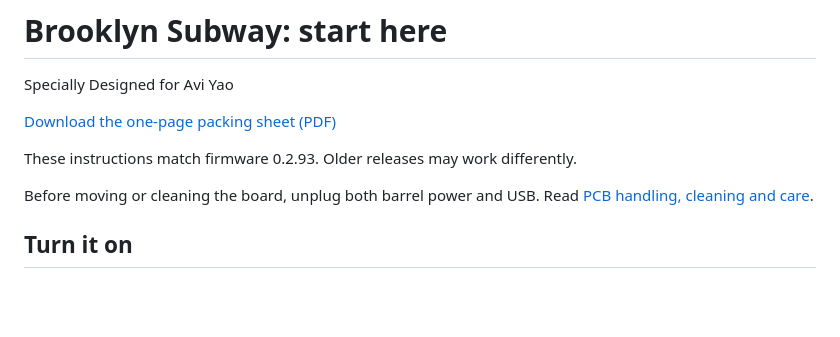
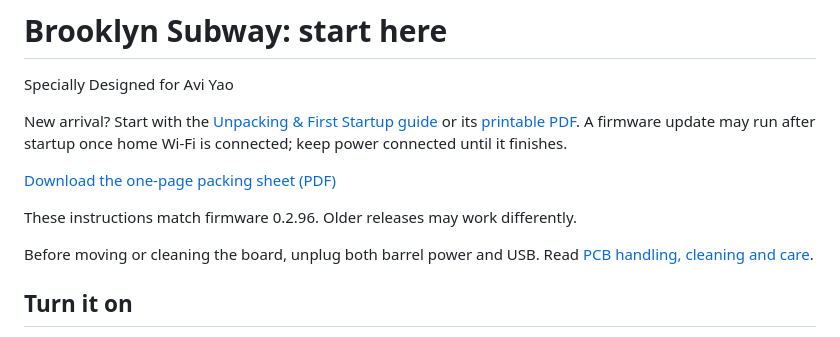
Before and after one commit to jgoldwein/BrooklynSubway, a Markdown page: docs/AVI_QUICK_START.md, the part around the change. GitHub-like rendering; blank space fills up the shorter version.

```diff
--- a/docs/AVI_QUICK_START.md
+++ b/docs/AVI_QUICK_START.md
@@ -2,9 +2,11 @@
 
 Specially Designed for Avi Yao
 
+New arrival? Start with the [Unpacking & First Startup guide](shipping/Brooklyn_Subway_Unpacking_Guide.md) or its [printable PDF](shipping/Brooklyn_Subway_Unpacking_Guide.pdf). A firmware update may run after startup once home Wi-Fi is connected; keep power connected until it finishes.
+
 [Download the one-page packing sheet (PDF)](shipping/Brooklyn_Subway_Quick_Start.pdf)
 
-These instructions match firmware 0.2.93. Older releases
+These instructions match firmware 0.2.96. Older releases
 may work differently.
 
 Before moving or cleaning the board, unplug both barrel power and USB. Read
```
Also changed, not shown: README.md (+1 -0 lines), docs/shipping/Brooklyn_Subway_Unpacking_Guide.md (added, +31 -0 lines), docs/shipping/README.md (+9 -0 lines), docs/shipping/Brooklyn_Subway_Unpacking_Guide_preview.png (added), 4 other files.
